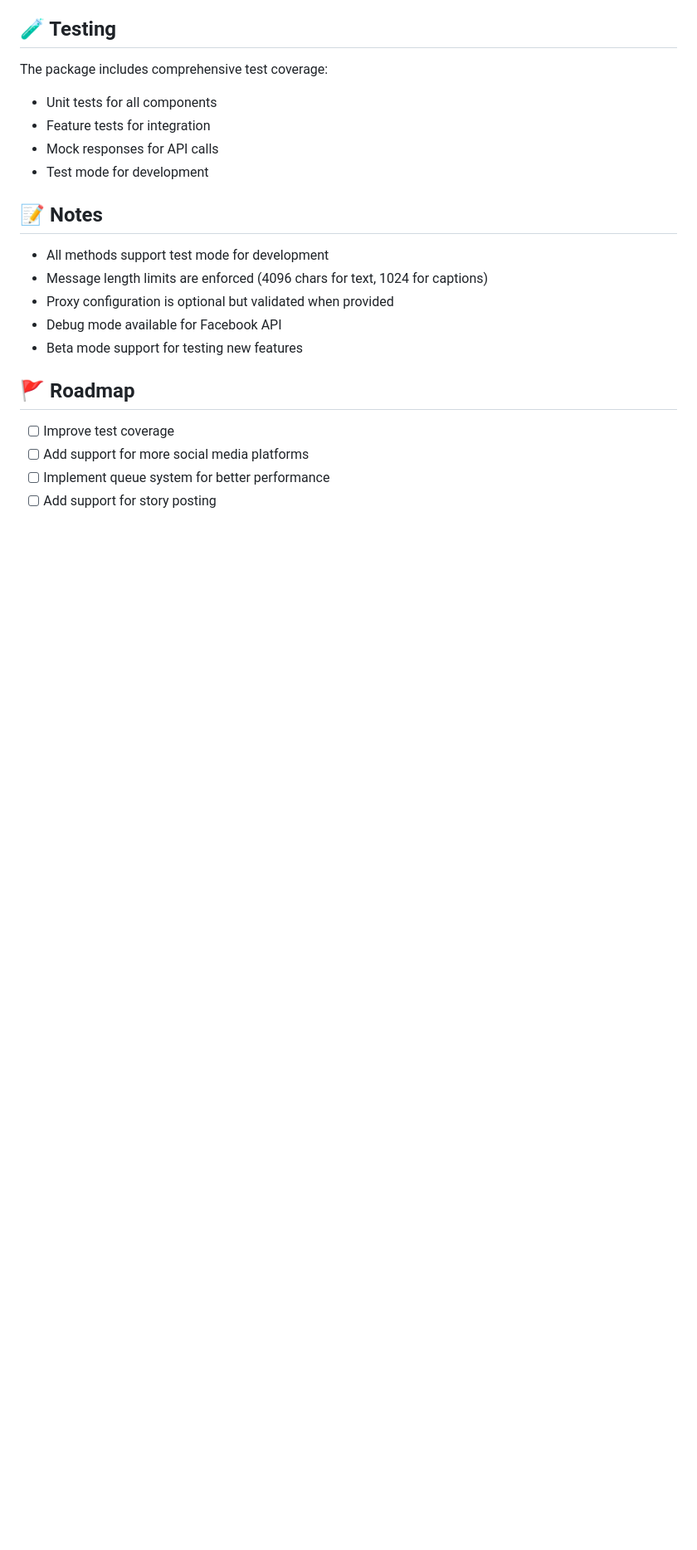
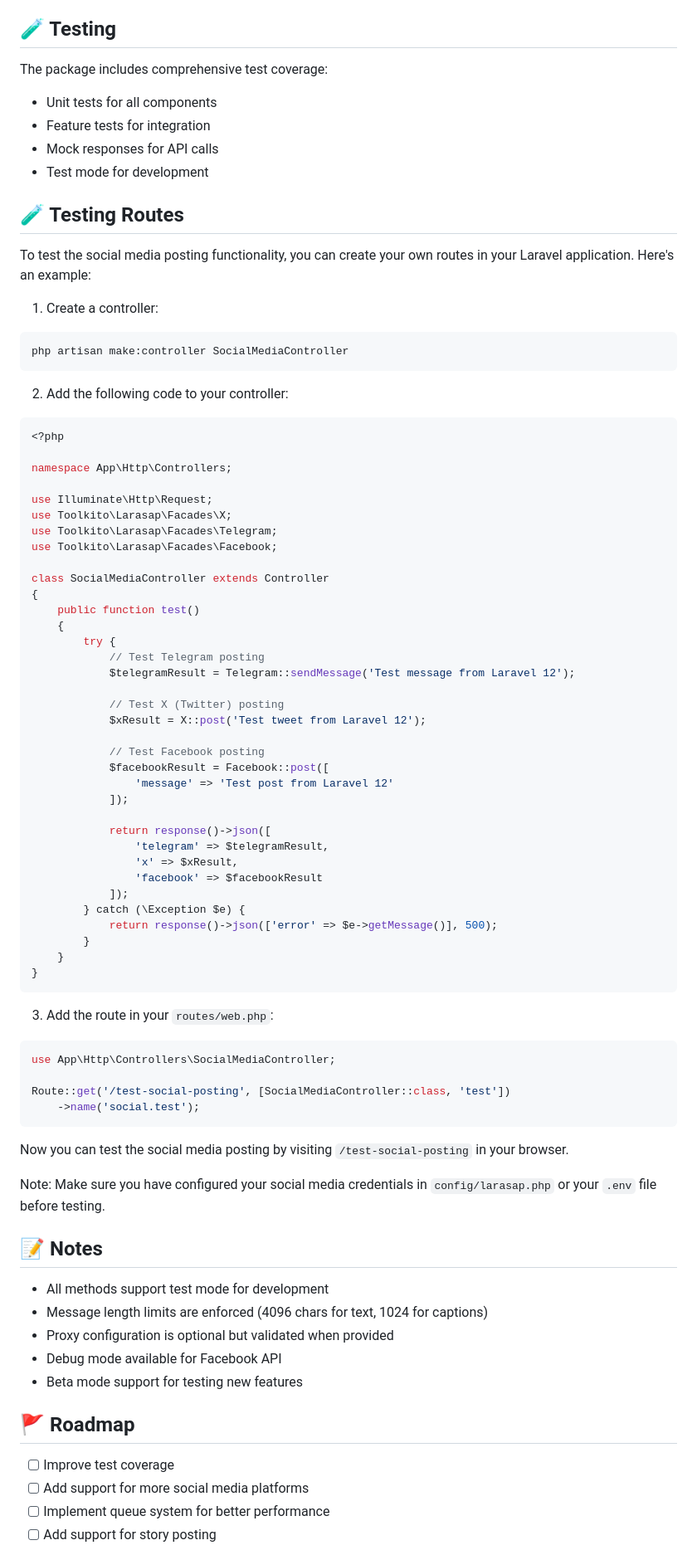
Before and after one commit to alihesari/laravel-social-auto-posting, a Markdown page: README.md, the part around the change. Shown: that part at 83% size. Rendered like a GitHub page; blank space fills up the shorter version.

Commit message:
docs: add testing routes documentation (fixes #43)
- Add section about creating custom test routes - Include example controller code - Add route configuration example - Add note about configuration requirements

````diff
--- a/README.md
+++ b/README.md
@@ -447,6 +447,66 @@ The package includes comprehensive test coverage:
 - Mock responses for API calls
 - Test mode for development
 
+## 🧪 Testing Routes
+
+To test the social media posting functionality, you can create your own routes in your Laravel application. Here's an example:
+
+1. Create a controller:
+```bash
+php artisan make:controller SocialMediaController
+```
+
+2. Add the following code to your controller:
+```php
+<?php
+
+namespace App\Http\Controllers;
+
+use Illuminate\Http\Request;
+use Toolkito\Larasap\Facades\X;
+use Toolkito\Larasap\Facades\Telegram;
+use Toolkito\Larasap\Facades\Facebook;
+
+class SocialMediaController extends Controller
+{
+    public function test()
+    {
+        try {
+            // Test Telegram posting
+            $telegramResult = Telegram::sendMessage('Test message from Laravel 12');
+
+            // Test X (Twitter) posting
+            $xResult = X::post('Test tweet from Laravel 12');
+
+            // Test Facebook posting
+            $facebookResult = Facebook::post([
+                'message' => 'Test post from Laravel 12'
+            ]);
+
+            return response()->json([
+                'telegram' => $telegramResult,
+                'x' => $xResult,
+                'facebook' => $facebookResult
+            ]);
+        } catch (\Exception $e) {
+            return response()->json(['error' => $e->getMessage()], 500);
+        }
+    }
+}
+```
+
+3. Add the route in your `routes/web.php`:
+```php
+use App\Http\Controllers\SocialMediaController;
+
+Route::get('/test-social-posting', [SocialMediaController::class, 'test'])
+    ->name('social.test');
+```
+
+Now you can test the social media posting by visiting `/test-social-posting` in your browser.
+
+Note: Make sure you have configured your social media credentials in `config/larasap.php` or your `.env` file before testing.
+
 ## 📝 Notes
 
 - All methods support test mode for development
````
